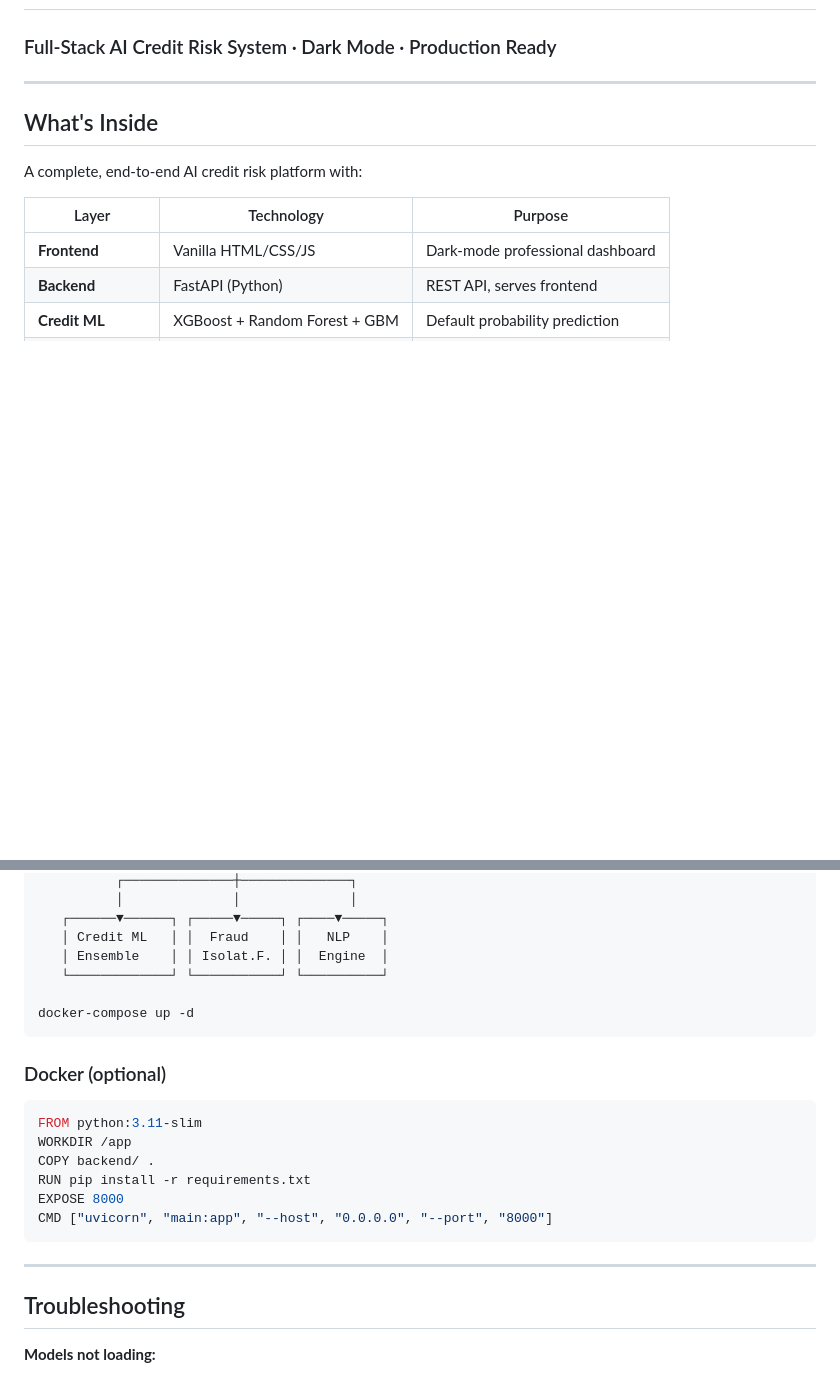
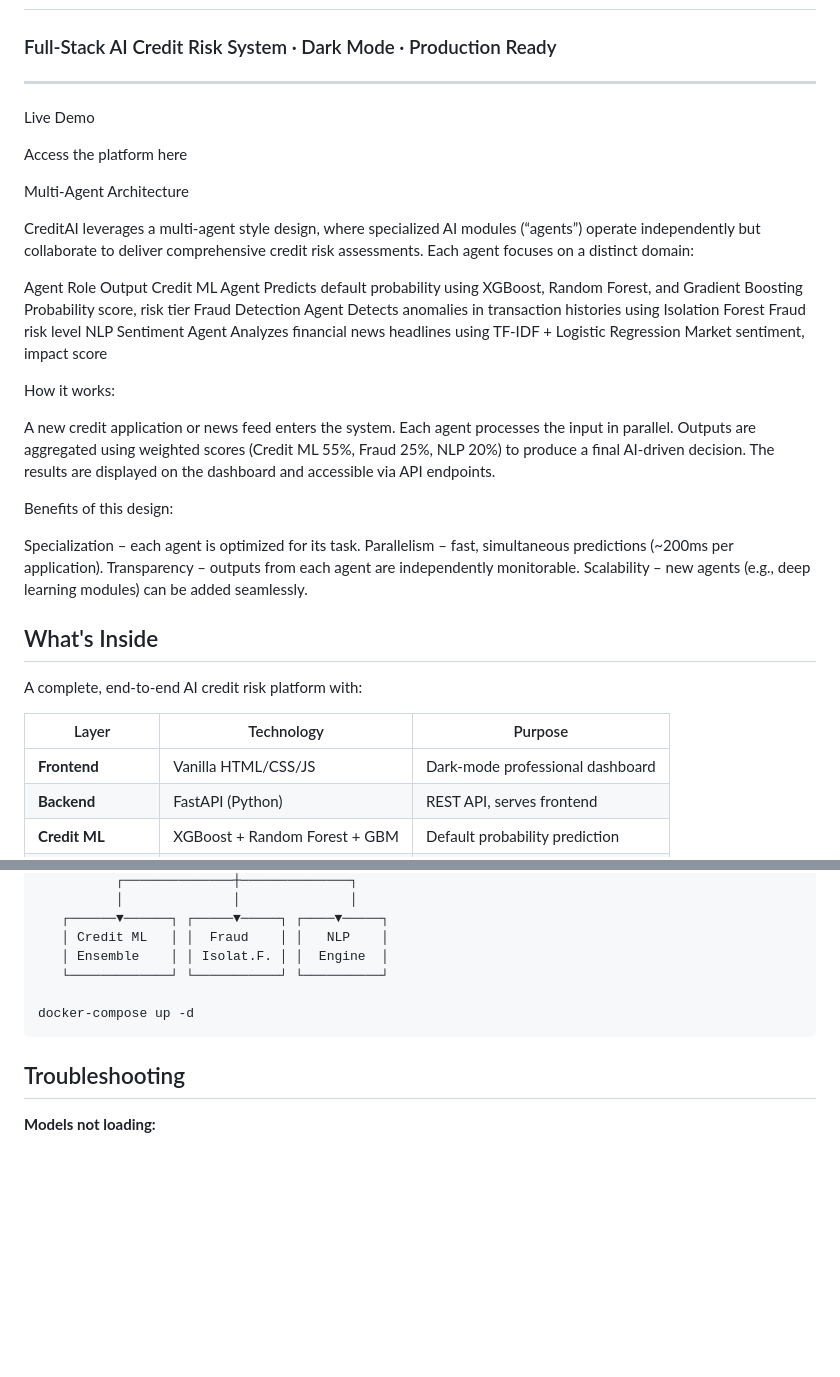
Before and after one commit to IdushaniAnnePerera/CreditAI-Enterprise-Risk-Intelligence-Platform, a Markdown page: README.md, 2 parts joined by grey strips. Drawn GitHub-style; blank space fills up the shorter version.

````diff
--- a/README.md
+++ b/README.md
@@ -2,6 +2,32 @@
 ### Full-Stack AI Credit Risk System · Dark Mode · Production Ready
 
 ---
+Live Demo
+
+Access the platform here
+
+Multi-Agent Architecture
+
+CreditAI leverages a multi-agent style design, where specialized AI modules (“agents”) operate independently but collaborate to deliver comprehensive credit risk assessments. Each agent focuses on a distinct domain:
+
+Agent	Role	Output
+Credit ML Agent	Predicts default probability using XGBoost, Random Forest, and Gradient Boosting	Probability score, risk tier
+Fraud Detection Agent	Detects anomalies in transaction histories using Isolation Forest	Fraud risk level
+NLP Sentiment Agent	Analyzes financial news headlines using TF-IDF + Logistic Regression	Market sentiment, impact score
+
+How it works:
+
+A new credit application or news feed enters the system.
+Each agent processes the input in parallel.
+Outputs are aggregated using weighted scores (Credit ML 55%, Fraud 25%, NLP 20%) to produce a final AI-driven decision.
+The results are displayed on the dashboard and accessible via API endpoints.
+
+Benefits of this design:
+
+Specialization – each agent is optimized for its task.
+Parallelism – fast, simultaneous predictions (~200ms per application).
+Transparency – outputs from each agent are independently monitorable.
+Scalability – new agents (e.g., deep learning modules) can be added seamlessly.
 
 ## What's Inside
 
@@ -252,18 +278,6 @@ def build_deep_credit_model(n_features=23):
 docker-compose up -d
 ```
 
-### Docker (optional)
-```dockerfile
-FROM python:3.11-slim
-WORKDIR /app
-COPY backend/ .
-RUN pip install -r requirements.txt
-EXPOSE 8000
-CMD ["uvicorn", "main:app", "--host", "0.0.0.0", "--port", "8000"]
-```
-
----
-
 ## Troubleshooting
 
 **Models not loading:**
````
